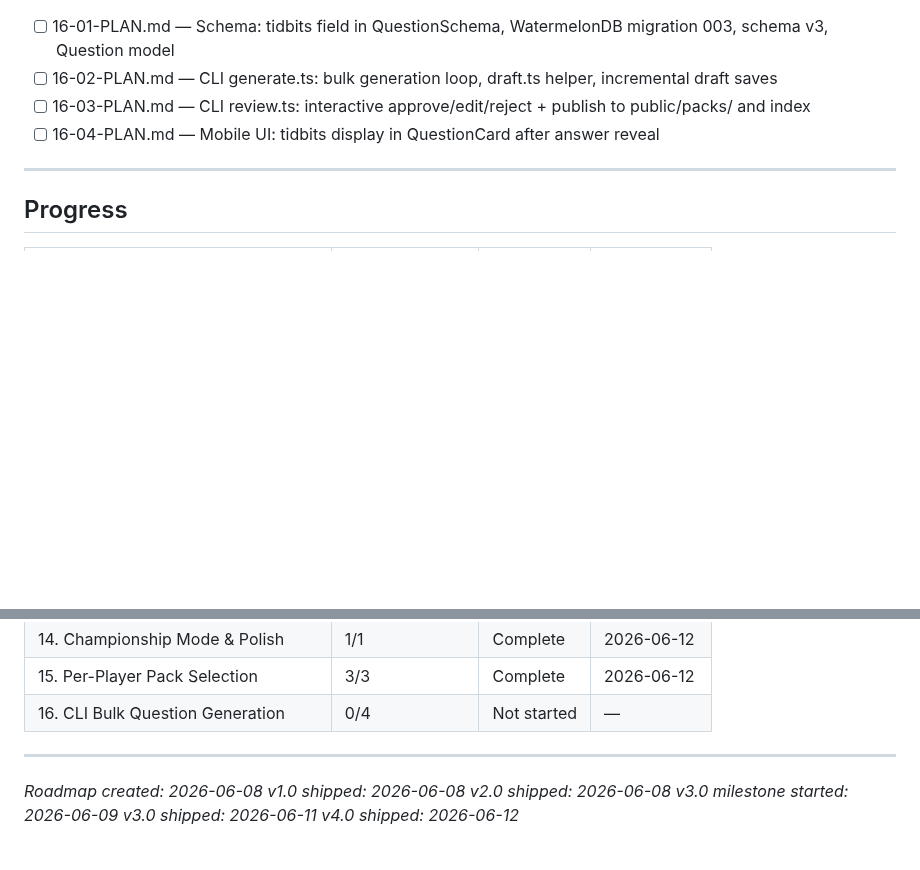
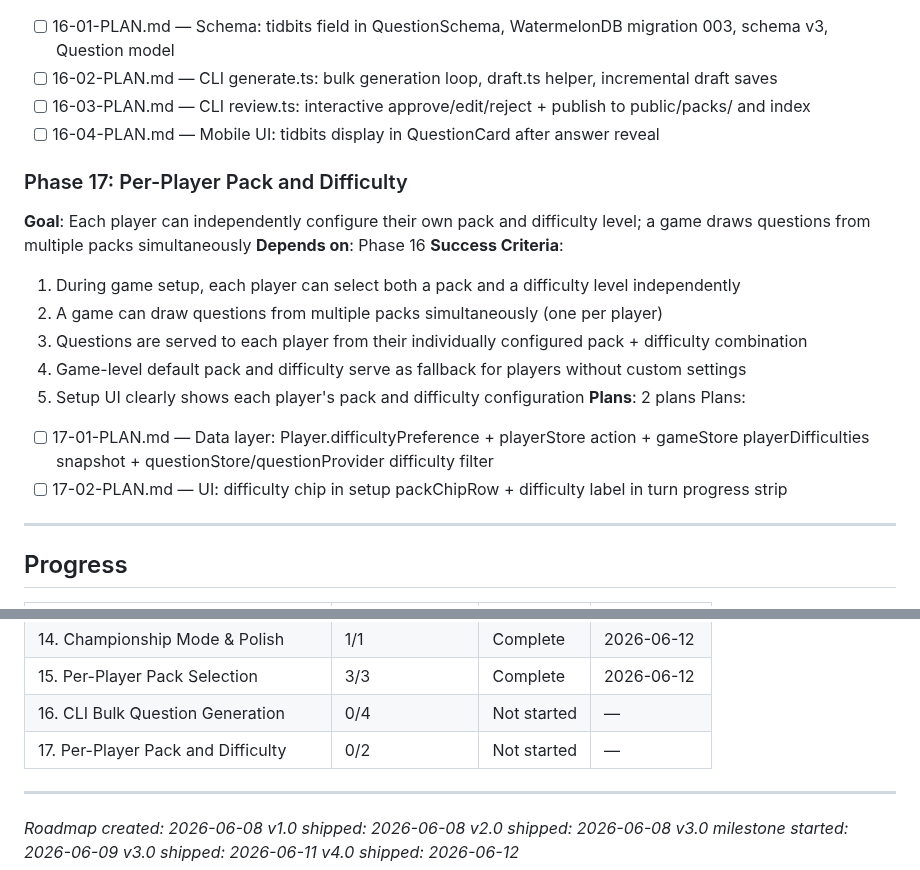
Before and after one commit to kbsimple/trivial-world, a Markdown page: .planning/ROADMAP.md, 2 parts joined by grey strips. Drawn GitHub-style; blank space fills up the shorter version.

Commit message:
docs(17): create phase 17 plans — per-player difficulty data layer + UI
Co-Authored-By: Claude Sonnet 4.6 <noreply@anthropic.com>

```diff
--- a/.planning/ROADMAP.md
+++ b/.planning/ROADMAP.md
@@ -256,6 +256,20 @@ Plans:
 - [ ] 16-03-PLAN.md — CLI review.ts: interactive approve/edit/reject + publish to public/packs/ and index
 - [ ] 16-04-PLAN.md — Mobile UI: tidbits display in QuestionCard after answer reveal
 
+### Phase 17: Per-Player Pack and Difficulty
+**Goal**: Each player can independently configure their own pack and difficulty level; a game draws questions from multiple packs simultaneously
+**Depends on**: Phase 16
+**Success Criteria**:
+  1. During game setup, each player can select both a pack and a difficulty level independently
+  2. A game can draw questions from multiple packs simultaneously (one per player)
+  3. Questions are served to each player from their individually configured pack + difficulty combination
+  4. Game-level default pack and difficulty serve as fallback for players without custom settings
+  5. Setup UI clearly shows each player's pack and difficulty configuration
+**Plans**: 2 plans
+Plans:
+- [ ] 17-01-PLAN.md — Data layer: Player.difficultyPreference + playerStore action + gameStore playerDifficulties snapshot + questionStore/questionProvider difficulty filter
+- [ ] 17-02-PLAN.md — UI: difficulty chip in setup packChipRow + difficulty label in turn progress strip
+
 ---
 
 ## Progress
@@ -278,6 +292,7 @@ Plans:
 | 14. Championship Mode & Polish | 1/1 | Complete | 2026-06-12 |
 | 15. Per-Player Pack Selection | 3/3 | Complete | 2026-06-12 |
 | 16. CLI Bulk Question Generation | 0/4 | Not started | — |
+| 17. Per-Player Pack and Difficulty | 0/2 | Not started | — |
 
 ---
 
```
Also changed, not shown: 2 other files.
